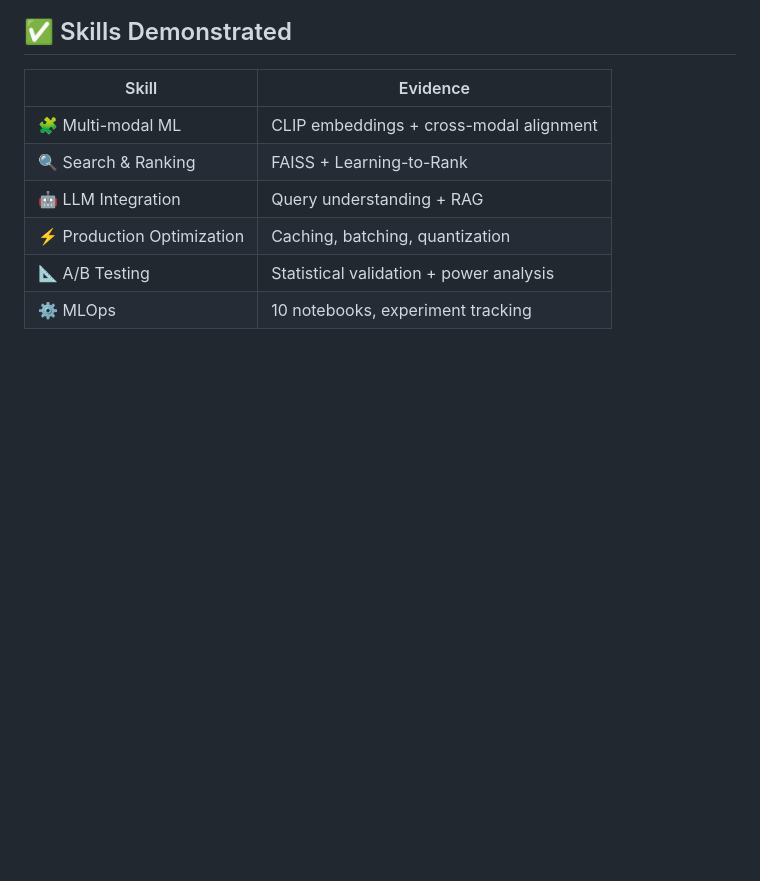
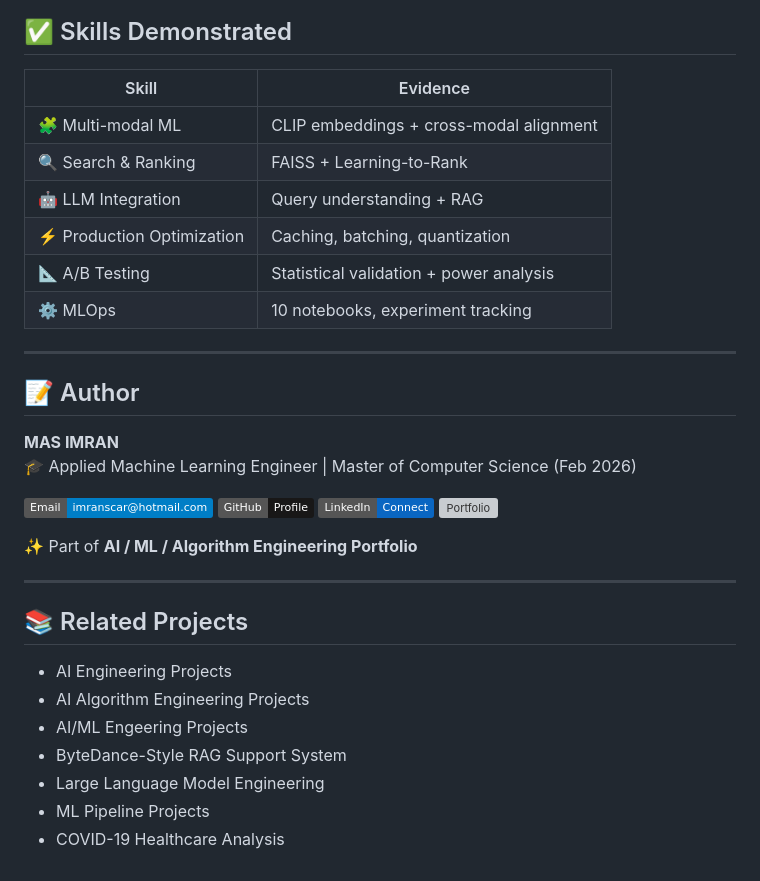
Before and after one commit to ImranDataScientist83/healthcare-covid-analysis, a Markdown page: 02-LLM-VERTICAL-SEARCH-PROJECTS/README.md, the part around the change. Drawn GitHub-style; badges without logos; blank space fills up the shorter version; grey boxes are pictures that could not be loaded.

```diff
--- a/02-LLM-VERTICAL-SEARCH-PROJECTS/README.md
+++ b/02-LLM-VERTICAL-SEARCH-PROJECTS/README.md
@@ -125,3 +125,29 @@ pip install -r requirements.txt
 | ⚡ Production Optimization | Caching, batching, quantization           |
 | 📐 A/B Testing          | Statistical validation + power analysis       |
 | ⚙️ MLOps                | 10 notebooks, experiment tracking             |
+
+---
+
+## 📝 Author
+
+**MAS IMRAN**
+🎓 Applied Machine Learning Engineer | Master of Computer Science (Feb 2026)
+
+[![Email](https://img.shields.io/badge/Email-imranscar%40hotmail.com-blue?logo=gmail&logoColor=white)](mailto:imranscar@hotmail.com)
+[![GitHub](https://img.shields.io/badge/GitHub-Profile-181717?logo=github&logoColor=white)](https://github.com/ImranDataScientist83)
+[![LinkedIn](https://img.shields.io/badge/LinkedIn-Connect-0A66C2?logo=linkedin&logoColor=white)](https://www.linkedin.com/in/mas-imran-38360613a/)
+[![Portfolio](https://img.shields.io/badge/Portfolio-AI%2FML%20Projects-FF5722?logo=google-chrome&logoColor=white)](https://github.com/ImranDataScientist83/healthcare-covid-analysis)
+
+✨ Part of **AI / ML / Algorithm Engineering Portfolio**
+
+---
+
+## 📚 Related Projects
+
+- AI Engineering Projects
+- AI Algorithm Engineering Projects
+- AI/ML Engeering Projects
+- ByteDance-Style RAG Support System
+- Large Language Model Engineering
+- ML Pipeline Projects
+- COVID-19 Healthcare Analysis
```
